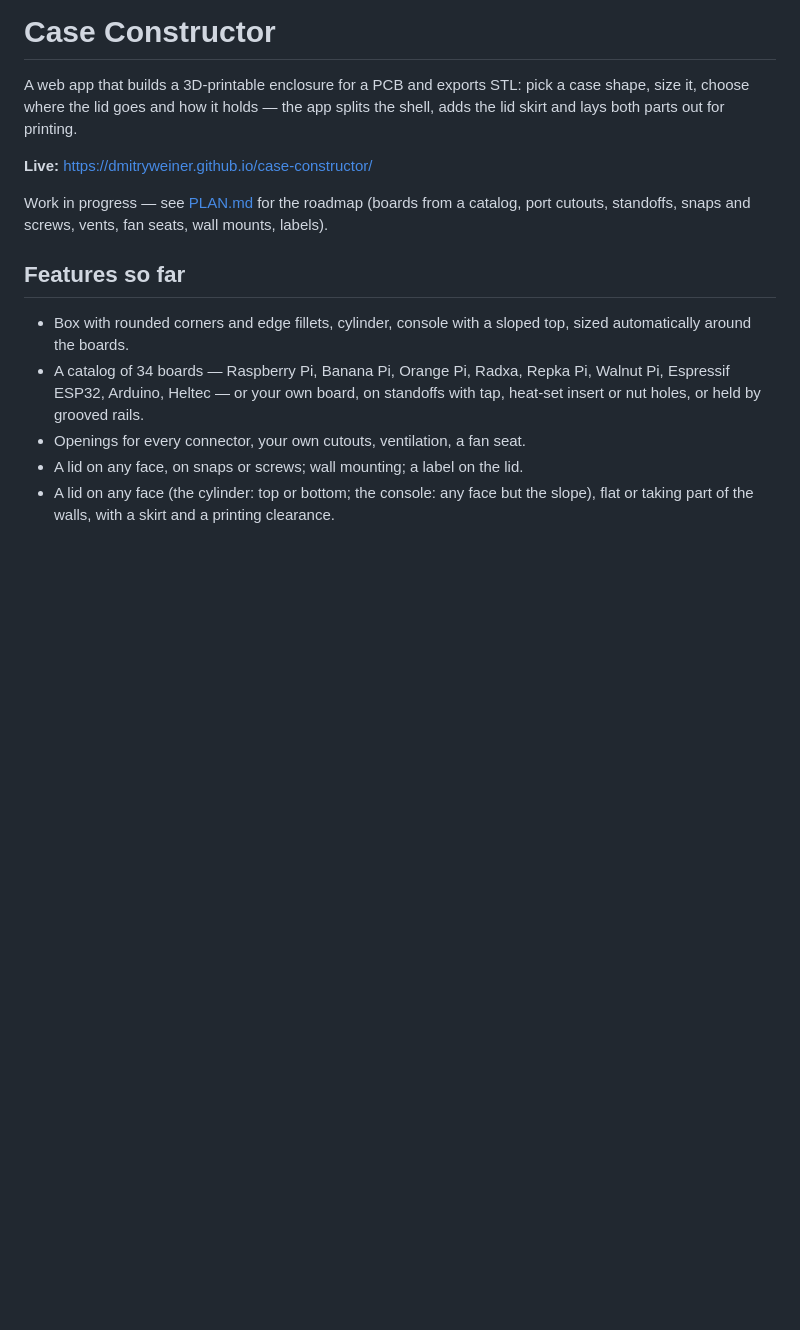
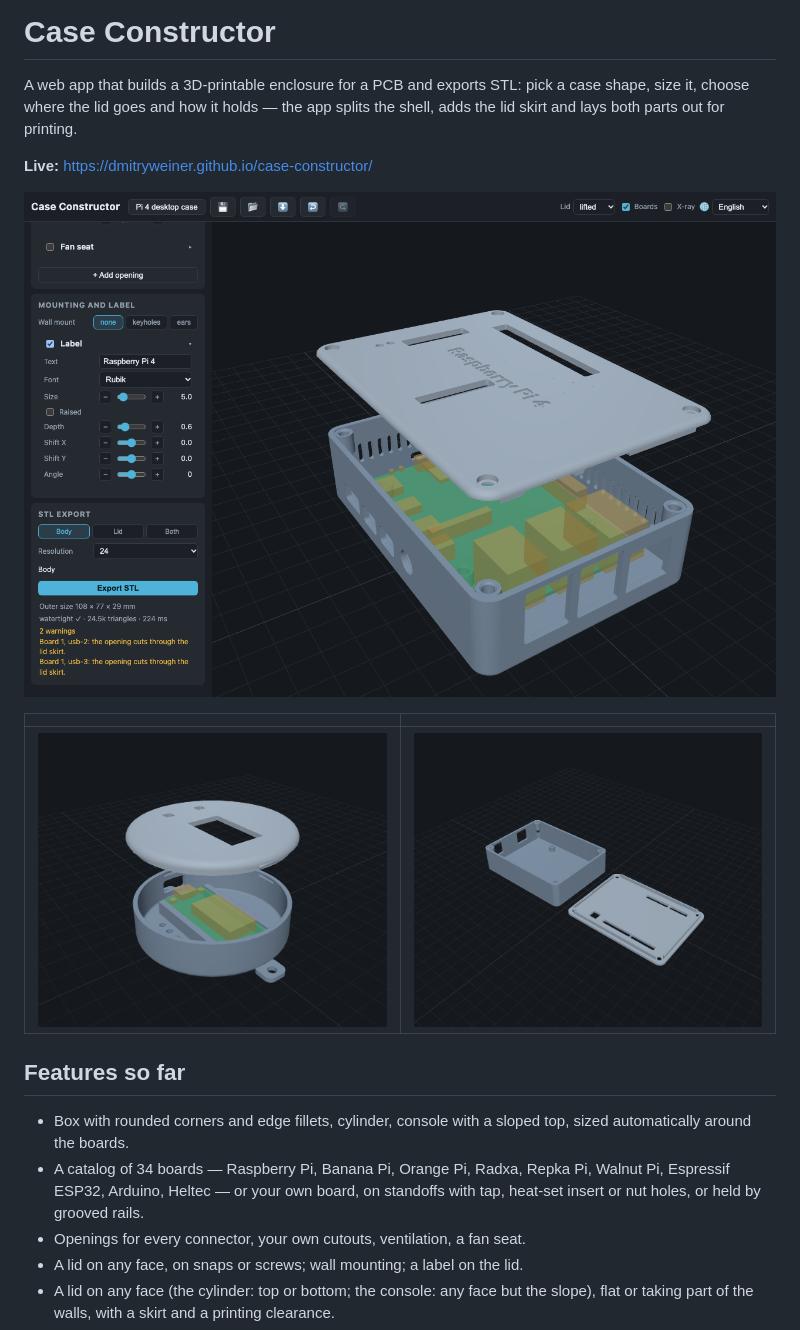
Before and after one commit to dmitryweiner/case-constructor, a Markdown page: README.md, the part around the change. Rendered like a GitHub page; pictures changed too: docs/img/cylinder-puck.png (added), docs/img/pi4-desktop.png (added), docs/img/print-layout.png (added); blank space fills up the shorter version.

```diff
--- a/README.md
+++ b/README.md
@@ -7,9 +7,11 @@ printing.
 
 **Live:** https://dmitryweiner.github.io/case-constructor/
 
-Work in progress — see [PLAN.md](PLAN.md) for the roadmap (boards from a
-catalog, port cutouts, standoffs, snaps and screws, vents, fan seats, wall
-mounts, labels).
+![A Raspberry Pi 4 desktop case with the lid lifted](docs/img/pi4-desktop.png)
+
+| | |
+|---|---|
+| ![A round LoRa puck](docs/img/cylinder-puck.png) | ![Body and lid laid out for printing](docs/img/print-layout.png) |
 
 ## Features so far
 
```
Also changed, not shown: docs/img/hebrew.png (added), 12 other files.
